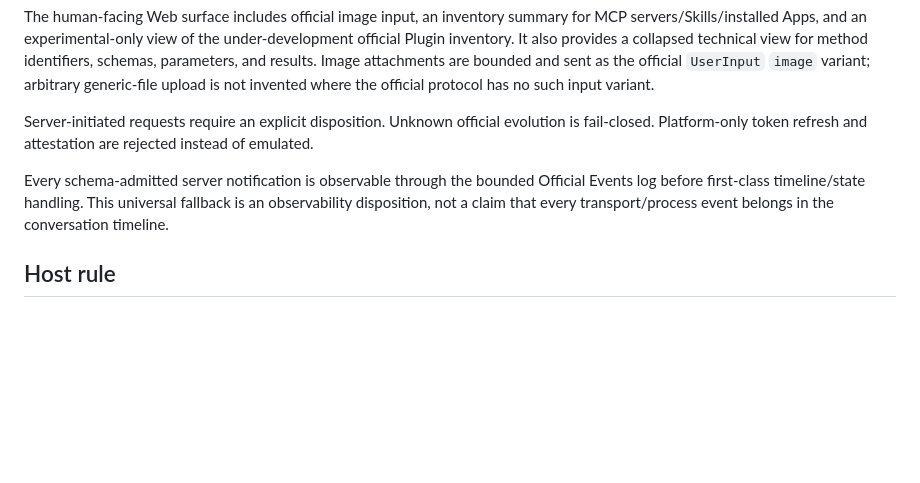
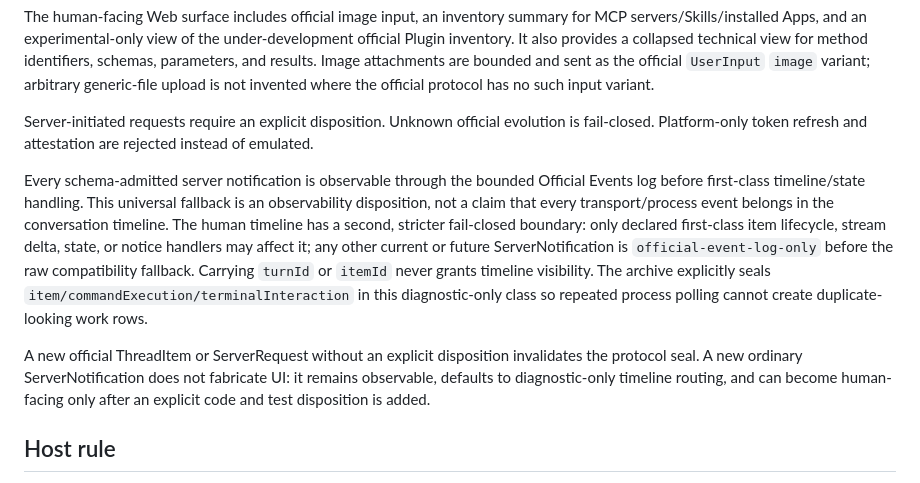
Before and after one commit to Shermanxwz/Codex-Official-App-Server-Web, a Markdown page: docs/ARCHIVE_CONTRACT.md, the part around the change. Rendered like a GitHub page; blank space fills up the shorter version.

Commit message:
docs: define archive notification closure

```diff
--- a/docs/ARCHIVE_CONTRACT.md
+++ b/docs/ARCHIVE_CONTRACT.md
@@ -40,7 +40,9 @@ The human-facing Web surface includes official image input, an inventory summary
 
 Server-initiated requests require an explicit disposition. Unknown official evolution is fail-closed. Platform-only token refresh and attestation are rejected instead of emulated.
 
-Every schema-admitted server notification is observable through the bounded Official Events log before first-class timeline/state handling. This universal fallback is an observability disposition, not a claim that every transport/process event belongs in the conversation timeline.
+Every schema-admitted server notification is observable through the bounded Official Events log before first-class timeline/state handling. This universal fallback is an observability disposition, not a claim that every transport/process event belongs in the conversation timeline. The human timeline has a second, stricter fail-closed boundary: only declared first-class item lifecycle, stream delta, state, or notice handlers may affect it; any other current or future ServerNotification is `official-event-log-only` before the raw compatibility fallback. Carrying `turnId` or `itemId` never grants timeline visibility. The archive explicitly seals `item/commandExecution/terminalInteraction` in this diagnostic-only class so repeated process polling cannot create duplicate-looking work rows.
+
+A new official ThreadItem or ServerRequest without an explicit disposition invalidates the protocol seal. A new ordinary ServerNotification does not fabricate UI: it remains observable, defaults to diagnostic-only timeline routing, and can become human-facing only after an explicit code and test disposition is added.
 
 ## Host rule
 
```
